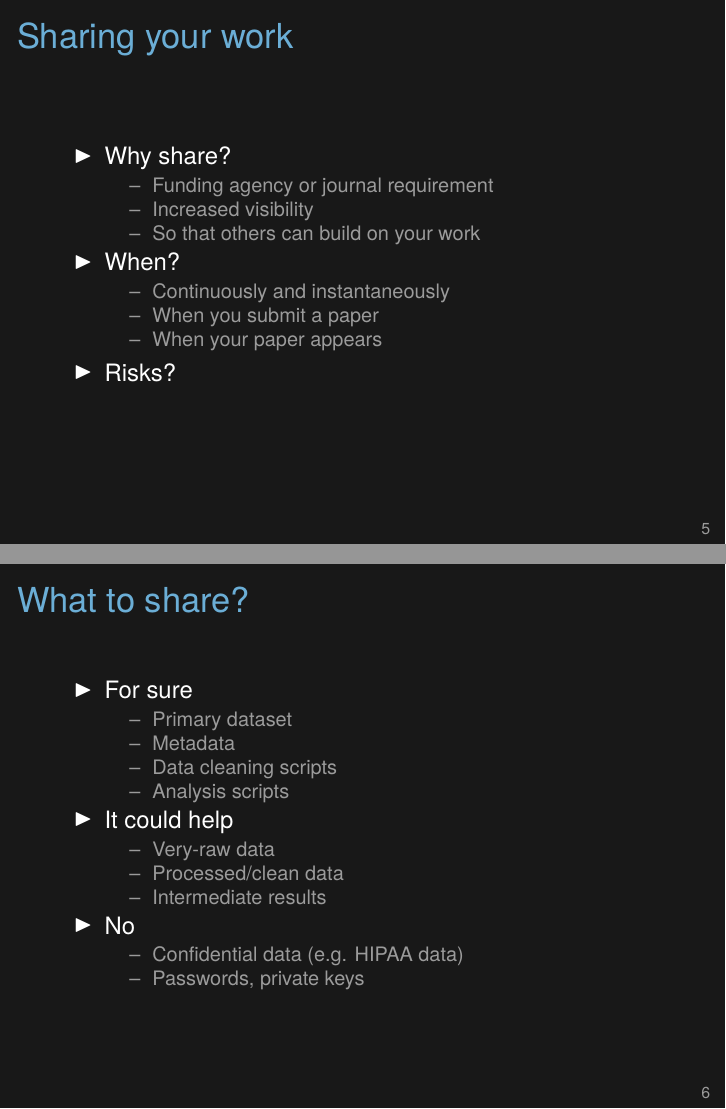
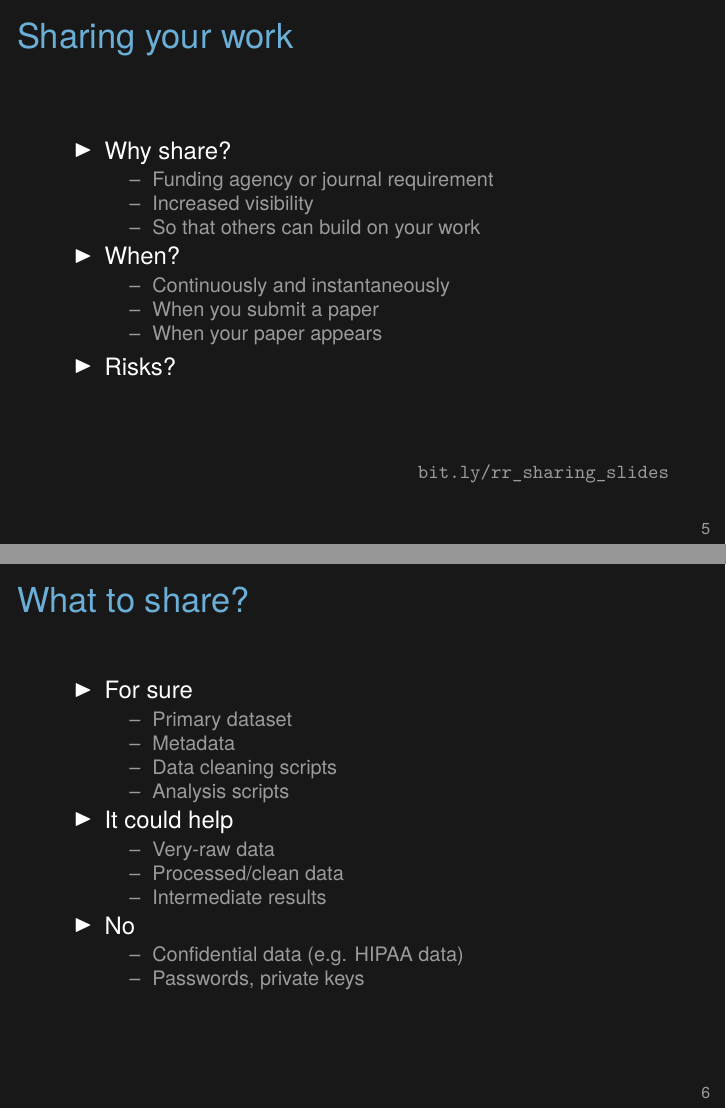
Before and after one commit to SISBID/Reproducible-Research, LaTeX slides (KarlSource/2017_SISBID_3_13_summary_slides.tex): pages 5 and 6 of 9, joined at a grey line. Compiled offline with XeLaTeX.

Commit message:
Lec 13: Add link to datacarpentry slides re sharing

```diff
--- a/KarlSource/2017_SISBID_3_13_summary_slides.tex
+++ b/KarlSource/2017_SISBID_3_13_summary_slides.tex
@@ -106,7 +106,9 @@ will be reproducible.
 
 
 
-\begin{frame}[c]{Sharing your work}
+\begin{frame}{Sharing your work}
+
+\vspace{12mm}
 
   \bi
 \item Why share?
@@ -123,6 +125,10 @@ will be reproducible.
   \ei
 \item Risks?
   \ei
+
+\vspace{12mm}
+
+\hfill \href{https://bit.ly/rr_sharing_slides}{\tt \footnotesize \lolit bit.ly/rr\_sharing\_slides}
 
   \note{
     There a lot of advantages to making your work public, and you may
```
